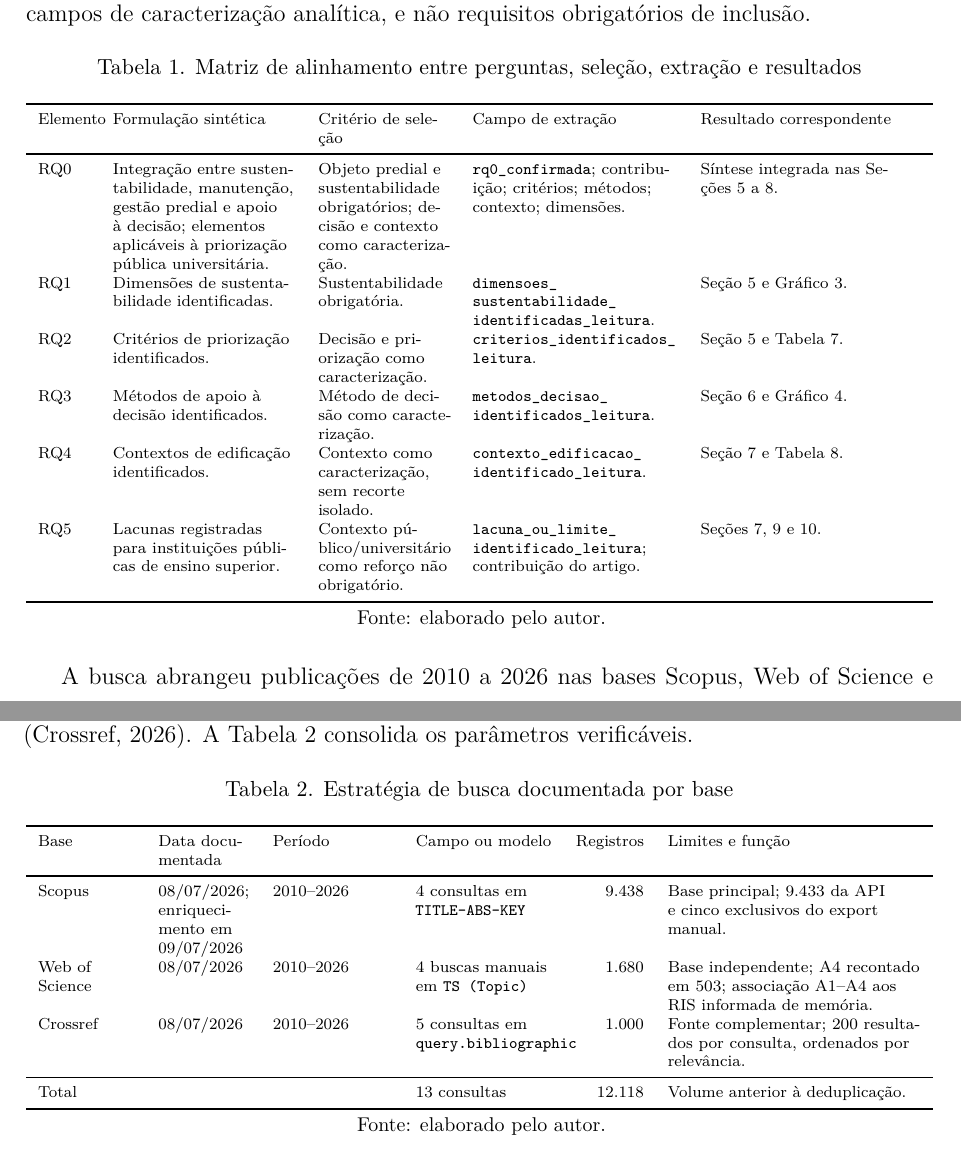
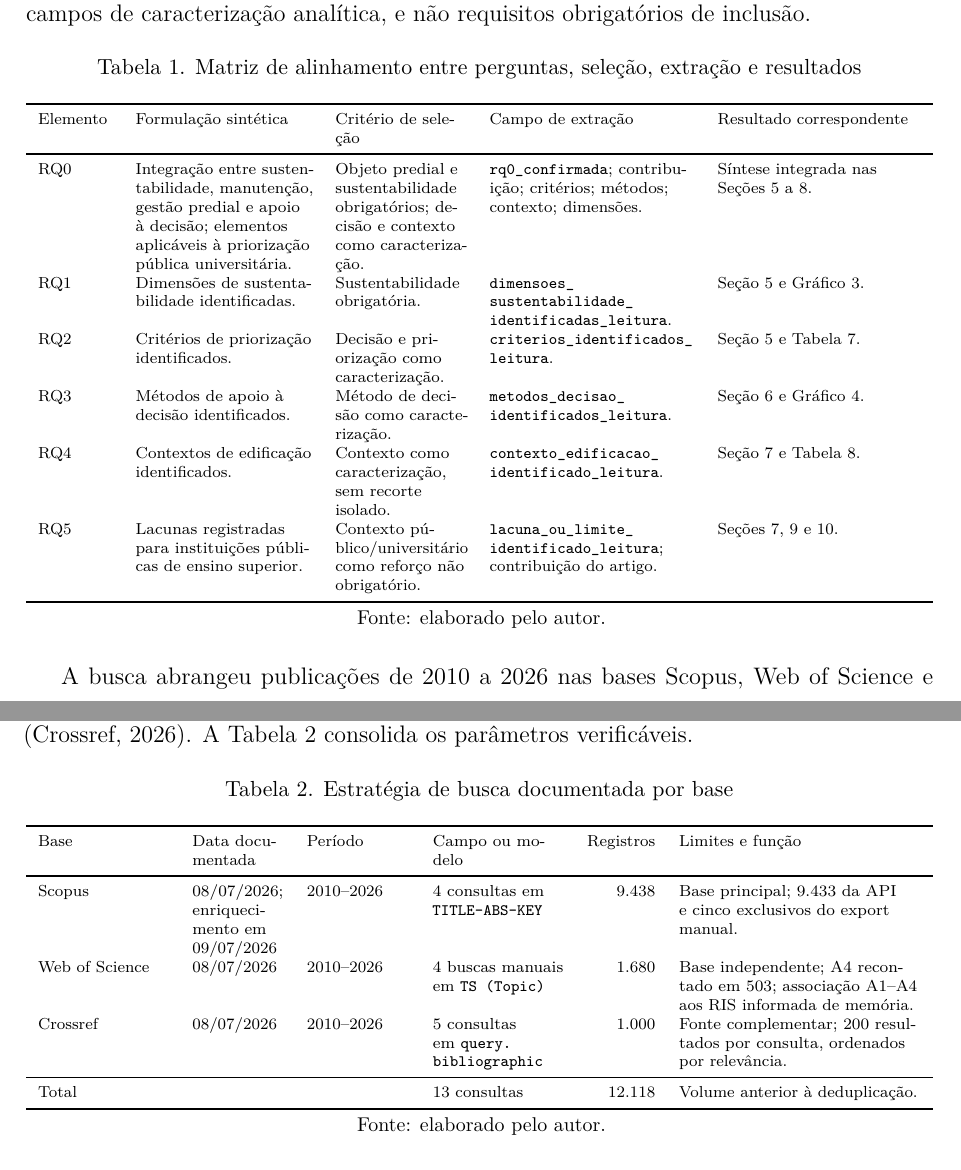
Before and after one commit to adinailson88/NOVA-revisao-bibliografica, a LaTeX document (latex-artigo/main.tex, which reads latex-artigo/sections/03_metodologia.tex): two parts of pages 3 and 4 of 19, joined at a grey line, cut so that both start at the same text. Compiled offline with pdfLaTeX.

Commit message:
docs: alarga colunas de cabecalho estreito e adiciona allowbreak em query.bibliographic

```diff
--- a/latex-artigo/sections/03_metodologia.tex
+++ b/latex-artigo/sections/03_metodologia.tex
@@ -10,7 +10,7 @@ A matriz de alinhamento da Tabela~\ref{tab:alinhamentorq} explicita a correspond
 \caption{Matriz de alinhamento entre perguntas, seleção, extração e resultados}
 \label{tab:alinhamentorq}
 \scriptsize
-\begin{tabularx}{\textwidth}{>{\RaggedRight\arraybackslash}p{0.9cm} >{\RaggedRight\arraybackslash}p{3.2cm} >{\RaggedRight\arraybackslash}p{2.3cm} >{\RaggedRight\arraybackslash}p{3.6cm} Y}
+\begin{tabularx}{\textwidth}{>{\RaggedRight\arraybackslash}p{1.3cm} >{\RaggedRight\arraybackslash}p{3.1cm} >{\RaggedRight\arraybackslash}p{2.3cm} >{\RaggedRight\arraybackslash}p{3.6cm} Y}
 \toprule
 Elemento & Formulação sintética & Critério de seleção & Campo de extração & Resultado correspondente \\
 \midrule
@@ -35,13 +35,13 @@ Na Scopus, quatro expressões booleanas, sem filtros de idioma ou tipo documenta
 \caption{Estratégia de busca documentada por base}
 \label{tab:estrategiabusca}
 \scriptsize
-\begin{tabularx}{\textwidth}{>{\RaggedRight\arraybackslash}p{1.7cm} >{\RaggedRight\arraybackslash}p{1.6cm} >{\RaggedRight\arraybackslash}p{2.1cm} >{\RaggedRight\arraybackslash}p{2.4cm} >{\raggedleft\arraybackslash}p{1.2cm} Y}
+\begin{tabularx}{\textwidth}{>{\RaggedRight\arraybackslash}p{2.3cm} >{\RaggedRight\arraybackslash}p{1.6cm} >{\RaggedRight\arraybackslash}p{1.8cm} >{\RaggedRight\arraybackslash}p{2.3cm} >{\raggedleft\arraybackslash}p{1.2cm} Y}
 \toprule
 Base & Data documentada & Período & Campo ou modelo & Registros & Limites e função \\
 \midrule
 Scopus & 08/07/2026; enriquecimento em 09/07/2026 & 2010--2026 & 4 consultas em \texttt{TITLE-ABS-KEY} & 9.438 & Base principal; 9.433 da API e cinco exclusivos do export manual. \\
 Web of Science & 08/07/2026 & 2010--2026 & 4 buscas manuais em \texttt{TS (Topic)} & 1.680 & Base independente; A4 recontado em 503; associação A1--A4 aos RIS informada de memória. \\
-Crossref & 08/07/2026 & 2010--2026 & 5 consultas em \texttt{query.bibliographic} & 1.000 & Fonte complementar; 200 resultados por consulta, ordenados por relevância. \\
+Crossref & 08/07/2026 & 2010--2026 & 5 consultas em \texttt{query.\allowbreak bibliographic} & 1.000 & Fonte complementar; 200 resultados por consulta, ordenados por relevância. \\
 \midrule
 Total & & & 13 consultas & 12.118 & Volume anterior à deduplicação. \\
 \bottomrule
```
Also changed, not shown: latex-artigo/sections/03_metodologia.tex (2 more changed lines).
